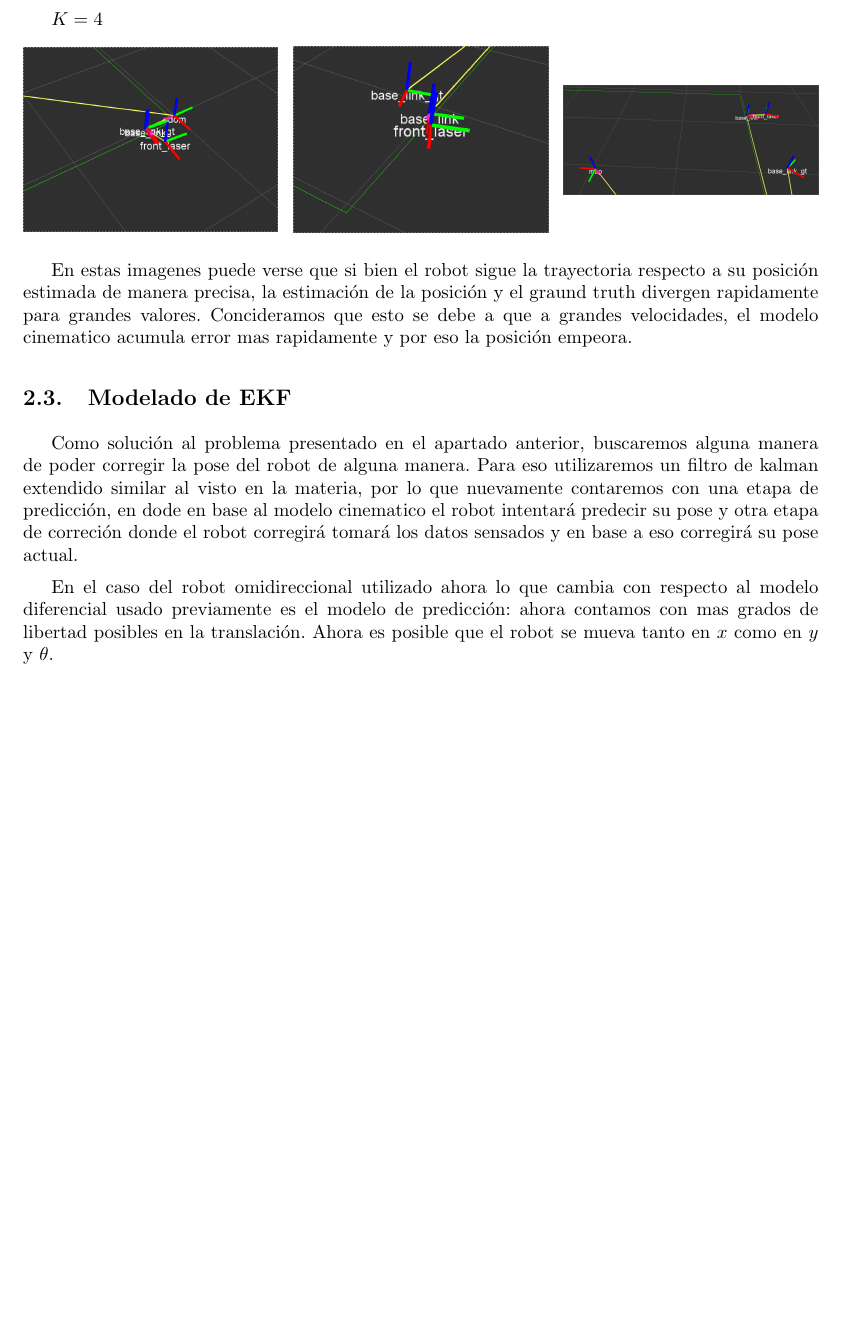
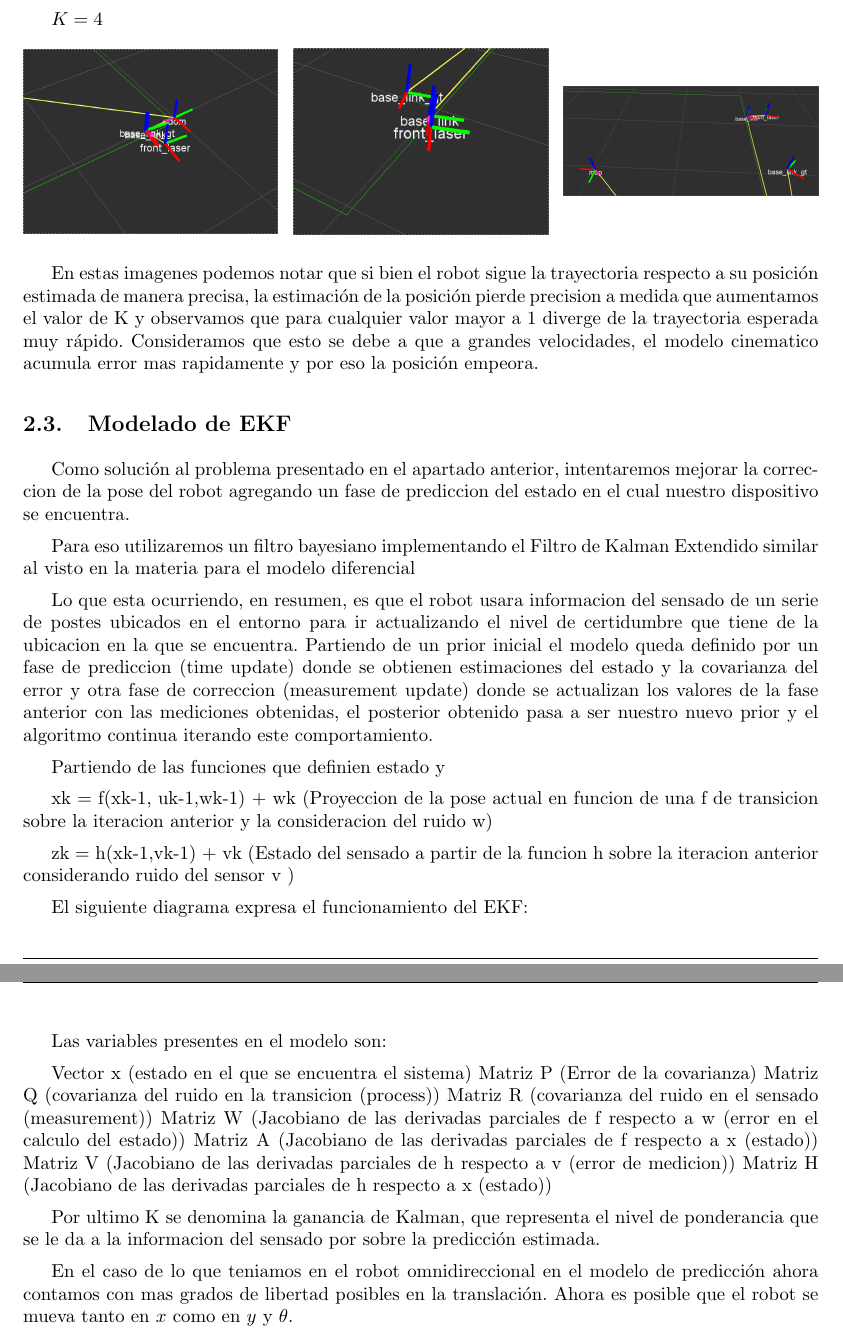
Before and after one commit to FrancoNegri/RoboticaMovil2016, a LaTeX document (tp_final_omni/informe/informe.tex, which reads tp_final_omni/informe/desarrollo.tex): part of page 7 of 10 before the commit and two parts of pages 8 and 9 of 11 after it, the two joined at a grey line, cut so that both start at the same text, the shorter picture padded with empty space. Compiled offline with pdfLaTeX.

Commit message:
avance en informe

```diff
--- a/tp_final_omni/informe/desarrollo.tex
+++ b/tp_final_omni/informe/desarrollo.tex
@@ -140,13 +164,46 @@ $K = 4$
 \endminipage
 \end{figure}
 
-En estas imagenes puede verse que si bien el robot sigue la trayectoria respecto a su posición estimada de manera precisa, la estimación de la posición y el graund truth divergen rapidamente para grandes valores. Concideramos que esto se debe a que a grandes velocidades, el modelo cinematico acumula error mas rapidamente y por eso la posición empeora.
+%idem con K=4
+
+
+En estas imagenes podemos notar que si bien el robot sigue la trayectoria respecto a su posición estimada de manera precisa, la estimación de la posición pierde precision a medida que aumentamos el valor de K y observamos que para cualquier valor mayor a 1 diverge de la trayectoria esperada muy rápido. Consideramos que esto se debe a que a grandes velocidades, el modelo cinematico acumula error mas rapidamente y por eso la posición empeora.
 
 \subsection{Modelado de EKF}
 
-Como solución al problema presentado en el apartado anterior, buscaremos alguna manera de poder corregir la pose del robot de alguna manera. Para eso utilizaremos un filtro de kalman extendido similar al visto en la materia, por lo que nuevamente contaremos con una etapa de predicción, en dode en base al modelo cinematico el robot intentará predecir su pose y otra etapa de correción donde el robot corregirá tomará los datos sensados y en base a eso corregirá su pose actual.
+Como solución al problema presentado en el apartado anterior, intentaremos mejorar la correccion de la pose del robot agregando un fase de prediccion del estado en el cual nuestro dispositivo se encuentra.
 
-En el caso del robot omidireccional utilizado ahora lo que cambia con respecto al modelo diferencial usado previamente es el modelo de predicción: ahora contamos con mas grados de libertad posibles en la translación. Ahora es posible que el robot se mueva tanto en $x$ como en $y$ y $\theta$.
+
+Para eso utilizaremos un filtro bayesiano implementando el Filtro de Kalman Extendido similar al visto en la materia para el modelo diferencial
+
+Lo que esta ocurriendo, en resumen, es que el robot usara informacion del sensado de un serie de postes ubicados en el entorno para ir actualizando el nivel de certidumbre que tiene de la ubicacion en la que se encuentra. Partiendo de un prior inicial el modelo queda definido por un fase de prediccion (time update) donde se obtienen estimaciones del estado y la covarianza del error y otra fase de correccion (measurement update) donde se actualizan los valores de la fase anterior con las mediciones obtenidas, el posterior obtenido pasa a ser nuestro nuevo prior y el algoritmo continua iterando este comportamiento.
+
+
+Partiendo de las funciones que definien estado y
+
+xk = f(xk-1, uk-1,wk-1) + wk  (Proyeccion de la pose actual en funcion de una f de transicion sobre la iteracion anterior y la consideracion del ruido w)
+
+zk = h(xk-1,vk-1) + vk   (Estado del sensado a partir de la funcion h sobre la iteracion anterior considerando ruido del sensor v )
+
+El siguiente diagrama expresa el funcionamiento del EKF:
+
+%diagrama EKF
+
+
+Las variables presentes en el modelo son:
+
+Vector x (estado en el que se encuentra el sistema)
+Matriz P (Error de la covarianza)
+Matriz Q (covarianza del ruido en la transicion (process))
+Matriz R (covarianza del ruido en el sensado (measurement))
+Matriz W (Jacobiano de las derivadas parciales de f respecto a w (error en el calculo del estado))
+Matriz A (Jacobiano de las derivadas parciales de f respecto a x (estado))
+Matriz V (Jacobiano de las derivadas parciales de h respecto a v (error de medicion))
+Matriz H (Jacobiano de las derivadas parciales de h respecto a x (estado))
+
+Por ultimo K se denomina la ganancia de Kalman, que representa el nivel de ponderancia que se le da a la informacion del sensado por sobre la predicción estimada.
+
+En el caso de lo que teniamos en el robot omnidireccional en el modelo de predicción ahora contamos con mas grados de libertad posibles en la translación. Ahora es posible que el robot se mueva tanto en $x$ como en $y$ y $\theta$.
 
 Por este motivo, el vector $\overrightarrow{u}$ que representa las entradas de control cambia de la siguiente manera:
 
```
Also changed, not shown: tp_final_omni/informe/caratula.tex (+3 -3 lines), tp_final_omni/informe/intro.tex (+11 -2 lines), tp_final_omni/informe/desarrollo.tex (48 more changed lines).
